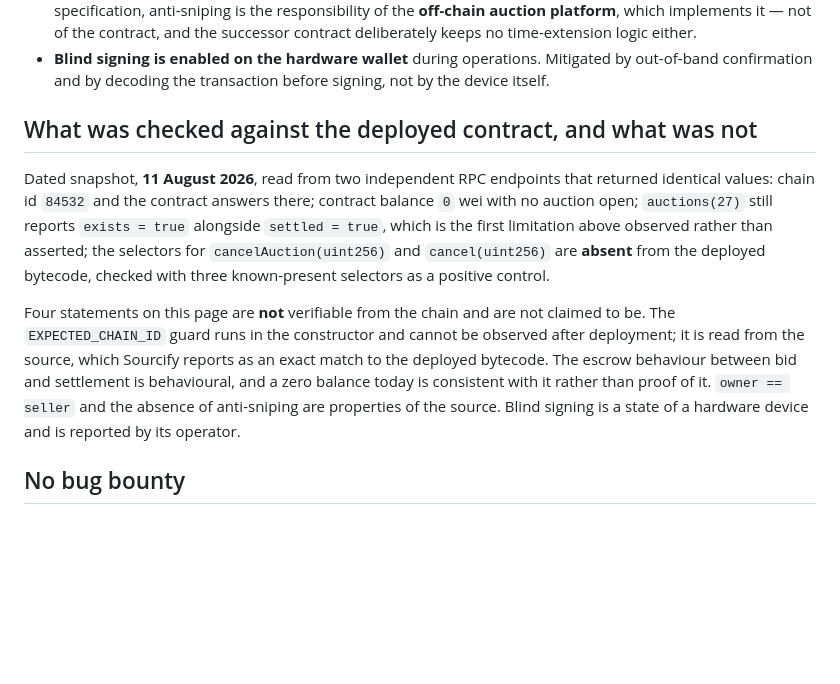
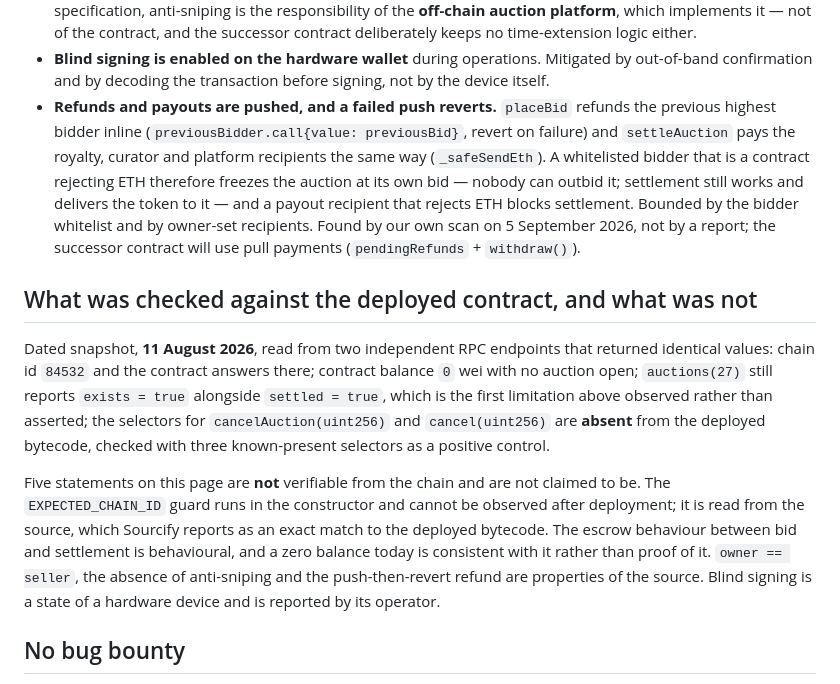
Before and after one commit to avp9-nexus/nexus-art, a Markdown page: SECURITY.md, the part around the change. Rendered like a GitHub page; blank space fills up the shorter version.

Commit message:
security: document push-then-revert refunds as a known limitation
placeBid refunds the previous bidder inline and reverts on failure; settleAuction
pays recipients the same way. A whitelisted bidder that rejects ETH freezes the
auction at its own bid. Found by our own scan on 5 September 2026.

```diff
--- a/SECURITY.md
+++ b/SECURITY.md
@@ -77,6 +77,15 @@ paid audit:
 - **Blind signing is enabled on the hardware wallet** during operations. Mitigated by
   out-of-band confirmation and by decoding the transaction before signing, not by the
   device itself.
+- **Refunds and payouts are pushed, and a failed push reverts.** `placeBid` refunds the
+  previous highest bidder inline (`previousBidder.call{value: previousBid}`, revert on
+  failure) and `settleAuction` pays the royalty, curator and platform recipients the same
+  way (`_safeSendEth`). A whitelisted bidder that is a contract rejecting ETH therefore
+  freezes the auction at its own bid — nobody can outbid it; settlement still works and
+  delivers the token to it — and a payout recipient that rejects ETH blocks settlement.
+  Bounded by the bidder whitelist and by owner-set recipients. Found by our own scan on
+  5 September 2026, not by a report; the successor contract will use pull payments
+  (`pendingRefunds` + `withdraw()`).
 
 ## What was checked against the deployed contract, and what was not
 
@@ -87,13 +96,13 @@ wei with no auction open; `auctions(27)` still reports `exists = true` alongside
 selectors for `cancelAuction(uint256)` and `cancel(uint256)` are **absent** from the
 deployed bytecode, checked with three known-present selectors as a positive control.
 
-Four statements on this page are **not** verifiable from the chain and are not claimed to
+Five statements on this page are **not** verifiable from the chain and are not claimed to
 be. The `EXPECTED_CHAIN_ID` guard runs in the constructor and cannot be observed after
 deployment; it is read from the source, which Sourcify reports as an exact match to the
 deployed bytecode. The escrow behaviour between bid and settlement is behavioural, and a
-zero balance today is consistent with it rather than proof of it. `owner == seller` and
-the absence of anti-sniping are properties of the source. Blind signing is a state of a
-hardware device and is reported by its operator.
+zero balance today is consistent with it rather than proof of it. `owner == seller`, the
+absence of anti-sniping and the push-then-revert refund are properties of the source.
+Blind signing is a state of a hardware device and is reported by its operator.
 
 ## No bug bounty
 
```
